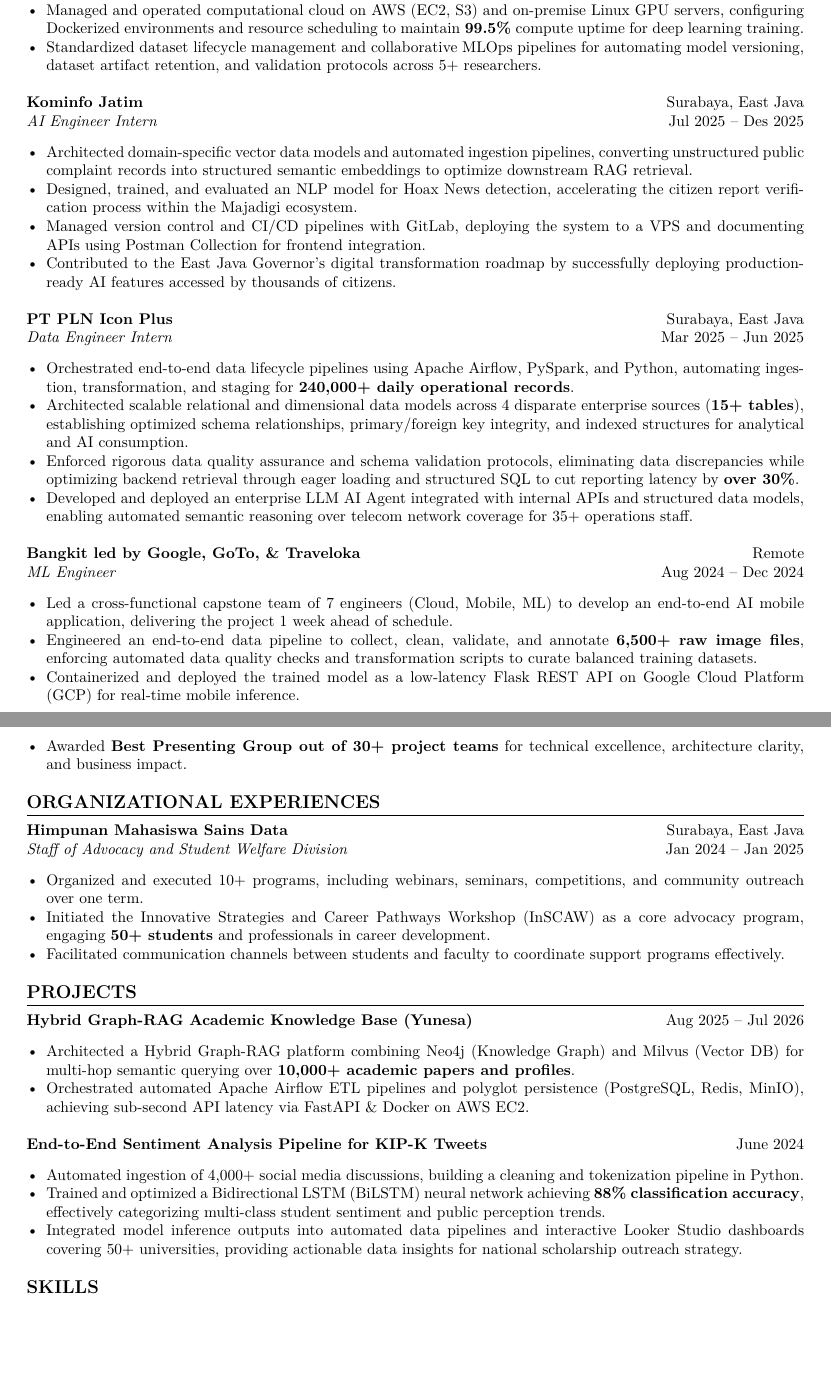
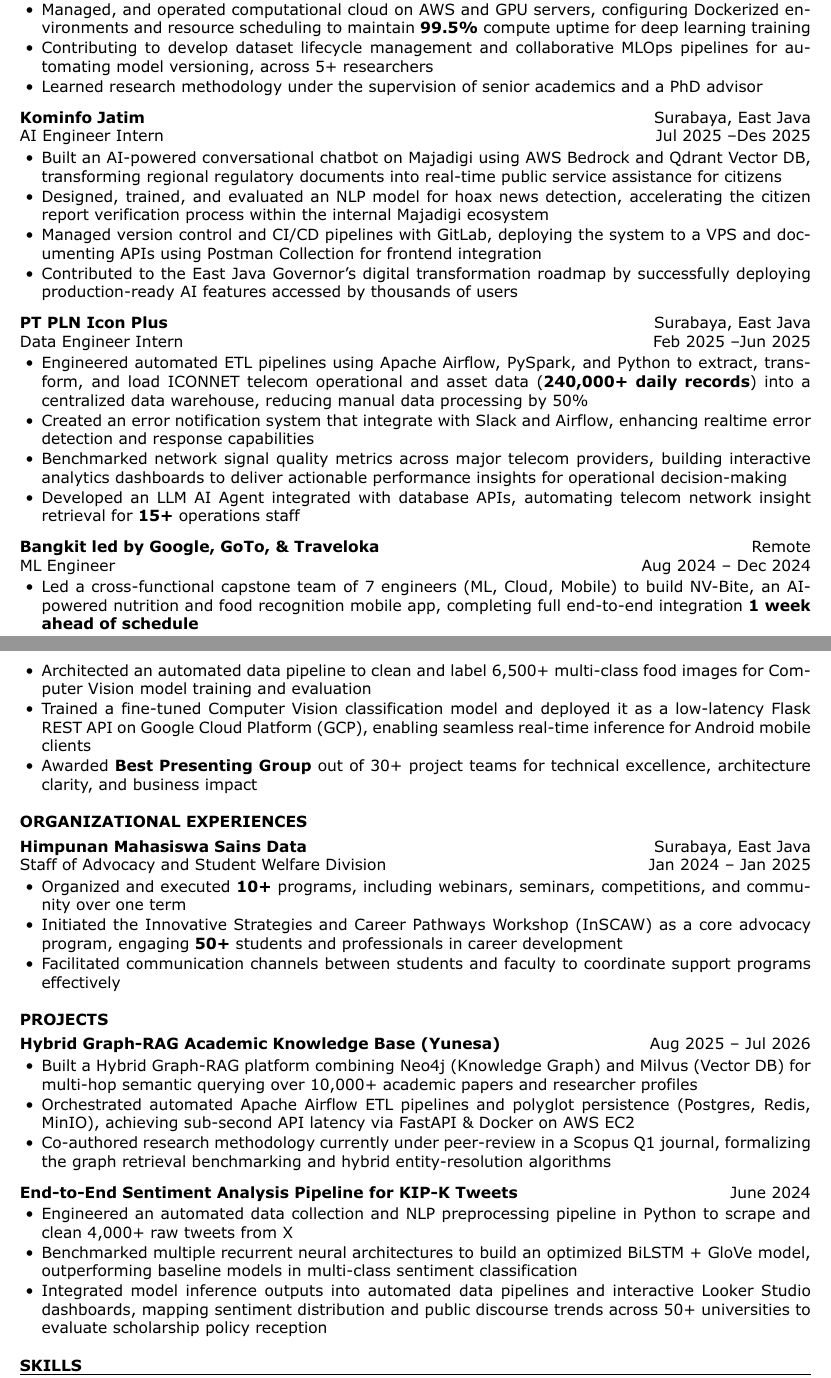
Before and after one commit to rizkyyanuark/curriculum-vitae, a LaTeX CV (cv.tex): two parts of pages 1 and 2 of 2, joined at a grey line, cut so that both start at the same text, the shorter picture padded with empty space. Compiled offline with XeLaTeX.

Commit message:
feat: replicate CV.docx 1:1 with genuine Microsoft Verdana font, exact margins and 2-page layout via XeLaTeX

```diff
--- a/cv.tex
+++ b/cv.tex
@@ -65,77 +67,90 @@
-    \item Co-authored research on generative deep learning architectures, formulating hyperparameter tuning strategies and performing ablation studies against baseline models to achieve optimal convergence and evaluation metrics for an IEEE-compliant research manuscript.
-    \item Managed and operated computational cloud on AWS (EC2, S3) and on-premise Linux GPU servers, configuring Dockerized environments and resource scheduling to maintain \textbf{99.5\%} compute uptime for deep learning training.
-    \item Standardized dataset lifecycle management and collaborative MLOps pipelines for automating model versioning, dataset artifact retention, and validation protocols across 5+ researchers.
+Research Assistant \hfill Mar 2026 – Present
+\begin{itemize}
+    \item Co-authored research on generative deep learning architectures, formulating hyperparameter tuning strategies and performing ablation studies against baseline models to achieve optimal convergence and evaluation metrics for an IEEE-compliant research manuscript
+    \item Managed, and operated computational cloud on AWS and GPU servers, configuring Dockerized environments and resource scheduling to maintain \textbf{99.5\%} compute uptime for deep learning training
+    \item Contributing to develop dataset lifecycle management and collaborative MLOps pipelines for automating model versioning, across 5+ researchers
+    \item Learned research methodology under the supervision of senior academics and a PhD advisor
 \end{itemize}
 
-\vspace{4pt}
-\noindent
+\vspace{6pt}
 \textbf{Kominfo Jatim} \hfill Surabaya, East Java \\
-\textit{AI Engineer Intern} \hfill Jul 2025 -- Des 2025
-\begin{itemize}[leftmargin=*, noitemsep, topsep=2pt]
-    \item Architected domain-specific vector data models and automated ingestion pipelines, converting unstructured public complaint records into structured semantic embeddings to optimize downstream RAG retrieval.
-    \item Designed, trained, and evaluated an NLP model for Hoax News detection, accelerating the citizen report verification process within the Majadigi ecosystem.
-    \item Managed version control and CI/CD pipelines with GitLab, deploying the system to a VPS and documenting APIs using Postman Collection for frontend integration.
-    \item Contributed to the East Java Governor's digital transformation roadmap by successfully deploying production-ready AI features accessed by thousands of citizens.
+AI Engineer Intern \hfill Jul 2025 –Des 2025
+\begin{itemize}
+    \item Built an AI-powered conversational chatbot on Majadigi using AWS Bedrock and Qdrant Vector DB, transforming regional regulatory documents into real-time public service assistance for citizens
+    \item Designed, trained, and evaluated an NLP model for hoax news detection, accelerating the citizen report verification process within the internal Majadigi ecosystem
+    \item Managed version control and CI/CD pipelines with GitLab, deploying the system to a VPS and documenting APIs using Postman Collection for frontend integration
+    \item Contributed to the East Java Governor’s digital transformation roadmap by successfully deploying production-ready AI features accessed by thousands of users
 \end{itemize}
 
-\vspace{4pt}
-\noindent
+\vspace{6pt}
 \textbf{PT PLN Icon Plus} \hfill Surabaya, East Java \\
-\textit{Data Engineer Intern} \hfill Mar 2025 -- Jun 2025
-\begin{itemize}[leftmargin=*, noitemsep, topsep=2pt]
-    \item Orchestrated end-to-end data lifecycle pipelines using Apache Airflow, PySpark, and Python, automating ingestion, transformation, and staging for \textbf{240,000+ daily operational records}.
-    \item Architected scalable relational and dimensional data models across 4 disparate enterprise sources (\textbf{15+ tables}), establishing optimized schema relationships, primary/foreign key integrity, and indexed structures for analytical and AI consumption.
-    \item Enforced rigorous data quality assurance and schema validation protocols, eliminating data discrepancies while optimizing backend retrieval through eager loading and structured SQL to cut reporting latency by \textbf{over 30\%}.
-    \item Developed and deployed an enterprise LLM AI Agent integrated with internal APIs and structured data models, enabling automated semantic reasoning over telecom network coverage for 35+ operations staff.
+Data Engineer Intern \hfill Feb 2025 –Jun 2025
+\begin{itemize}
+    \item Engineered automated ETL pipelines using Apache Airflow, PySpark, and Python to extract, transform, and load ICONNET telecom operational and asset data (\textbf{240,000+ daily records}) into a centralized data warehouse, reducing manual data processing by 50\%
+    \item Created an error notification system that integrate with Slack and Airflow, enhancing realtime error detection and response capabilities
+    \item Benchmarked network signal quality metrics across major telecom providers, building interactive analytics dashboards to deliver actionable performance insights for operational decision-making
+    \item Developed an LLM AI Agent integrated with database APIs, automating telecom network insight retrieval for \textbf{15+} operations staff
 \end{itemize}
 
-\vspace{4pt}
-\noindent
+\vspace{6pt}
 \textbf{Bangkit led by Google, GoTo, \& Traveloka} \hfill Remote \\
-\textit{ML Engineer} \hfill Aug 2024 -- Dec 2024
-\begin{itemize}[leftmargin=*, noitemsep, topsep=2pt]
-    \item Led a cross-functional capstone team of 7 engineers (Cloud, Mobile, ML) to develop an end-to-end AI mobile application, delivering the project 1 week ahead of schedule.
-    \item Engineered an end-to-end data pipeline to collect, clean, validate, and annotate \textbf{6,500+ raw image files}, enforcing automated data quality checks and transformation scripts to curate balanced training datasets.
-    \item Containerized and deployed the trained model as a low-latency Flask REST API on Google Cloud Platform (GCP) for real-time mobile inference.
-    \item Awarded \textbf{Best Presenting Group out of 30+ project teams} for technical excellence, architecture clarity, and business impact.
+ML Engineer \hfill Aug 2024 – Dec 2024
+\begin{itemize}
+    \item Led a cross-functional capstone team of 7 engineers (ML, Cloud, Mobile) to build NV-Bite, an AI-powered nutrition and food recognition mobile app, completing full end-to-end integration \textbf{1 week ahead of schedule}
+\end{itemize}
+
+%----------------------------------------------------------------------------------------
+%	PAGE 2 (Exact page boundary matching CV.docx)
+%----------------------------------------------------------------------------------------
+\newpage
+
+\begin{itemize}
+    \item Architected an automated data pipeline to clean and label 6,500+ multi-class food images for Computer Vision model training and evaluation
+    \item Trained a fine-tuned Computer Vision classification model and deployed it as a low-latency Flask REST API on Google Cloud Platform (GCP), enabling seamless real-time inference for Android mobile clients
+    \item Awarded \textbf{Best Presenting Group} out of 30+ project teams for technical excellence, architecture clarity, and business impact
 \end{itemize}
 
 %----------------------------------------------------------------------------------------
 %	ORGANIZATIONAL EXPERIENCES
 %----------------------------------------------------------------------------------------
-\section*{ORGANIZATIONAL EXPERIENCES}
+\vspace{10pt}
+\textbf{ORGANIZATIONAL EXPERIENCES}
 
-\noindent
+\vspace{4pt}
 \textbf{Himpunan Mahasiswa Sains Data} \hfill Surabaya, East Java \\
-\textit{Staff of Advocacy and Student Welfare Division} \hfill Jan 2024 -- Jan 2025
-\begin{itemize}[leftmargin=*, noitemsep, topsep=2pt]
-    \item Organized and executed 10+ programs, including webinars, seminars, competitions, and community outreach over one term.
-    \item Initiated the Innovative Strategies and Career Pathways Workshop (InSCAW) as a core advocacy program, engaging \textbf{50+ students} and professionals in career development.
-    \item Facilitated communication channels between students and faculty to coordinate support programs effectively.
+Staff of Advocacy and Student Welfare Division \hfill Jan 2024 – Jan 2025
+\begin{itemize}
+    \item Organized and executed \textbf{10+} programs, including webinars, seminars, competitions, and community over one term
+    \item Initiated the Innovative Strategies and Career Pathways Workshop (InSCAW) as a core advocacy program, engaging \textbf{50+} students and professionals in career development
+    \item Facilitated communication channels between students and faculty to coordinate support programs effectively
 \end{itemize}
 
 %----------------------------------------------------------------------------------------
 %	PROJECTS
 %----------------------------------------------------------------------------------------
-\section*{PROJECTS}
+\vspace{10pt}
+\textbf{PROJECTS}
 
-\noindent
-\textbf{Hybrid Graph-RAG Academic Knowledge Base (Yunesa)} \hfill Aug 2025 -- Jul 2026
-\begin{itemize}[leftmargin=*, noitemsep, topsep=2pt]
-    \item Architected a Hybrid Graph-RAG platform combining Neo4j (Knowledge Graph) and Milvus (Vector DB) for multi-hop semantic querying over \textbf{10,000+ academic papers and profiles}.
-    \item Orchestrated automated Apache Airflow ETL pipelines and polyglot persistence (PostgreSQL, Redis, MinIO), achieving sub-second API latency via FastAPI \& Docker on AWS EC2.
+\vspace{4pt}
+\textbf{Hybrid Graph-RAG Academic Knowledge Base (Yunesa)} \hfill Aug 2025 – Jul 2026
+\begin{itemize}
+    \item Built a Hybrid Graph-RAG platform combining Neo4j (Knowledge Graph) and Milvus (Vector DB) for multi-hop semantic querying over 10,000+ academic papers and researcher profiles
+    \item Orchestrated automated Apache Airflow ETL pipelines and polyglot persistence (Postgres, Redis, MinIO), achieving sub-second API latency via FastAPI \& Docker on AWS EC2
+    \item Co-authored research methodology currently under peer-review in a Scopus Q1 journal, formalizing the graph retrieval benchmarking and hybrid entity-resolution algorithms
 \end{itemize}
 
-\vspace{4pt}
-\noindent
+\vspace{6pt}
 \textbf{End-to-End Sentiment Analysis Pipeline for KIP-K Tweets} \hfill June 2024
-\begin{itemize}[leftmargin=*, noitemsep, topsep=2pt]
-    \item Automated ingestion of 4,000+ social media discussions, building a cleaning and tokenization pipeline in Python.
-    \item Trained and optimized a Bidirectional LSTM (BiLSTM) neural network achieving \textbf{88\% classification accuracy}, effectively categorizing multi-class student sentiment and public perception trends.
-    \item Integrated model inference outputs into automated data pipelines and interactive Looker Studio dashboards covering 50+ universities, providing actionable data insights for national scholarship outreach strategy.
+\begin{itemize}
+    \item Engineered an automated data collection and NLP preprocessing pipeline in Python to scrape and clean 4,000+ raw tweets from X
+    \item Benchmarked multiple recurrent neural architectures to build an optimized BiLSTM + GloVe model, outperforming baseline models in multi-class sentiment classification
+    \item Integrated model inference outputs into automated data pipelines and interactive Looker Studio dashboards, mapping sentiment distribution and public discourse trends across 50+ universities to evaluate scholarship policy reception
 \end{itemize}
 
 %----------------------------------------------------------------------------------------
 %	SKILLS
 %----------------------------------------------------------------------------------------
-\section*{SKILLS}
+\vspace{10pt}
+\textbf{SKILLS}
+\vspace{2pt}
+\hrule height 0.5pt
```
Also changed, not shown: .github/workflows/build.yml (+1 -0 lines), fonts/verdana.ttf (added), fonts/verdanab.ttf (added), fonts/verdanai.ttf (added), fonts/verdanaz.ttf (added), cv.tex (100 more changed lines).
